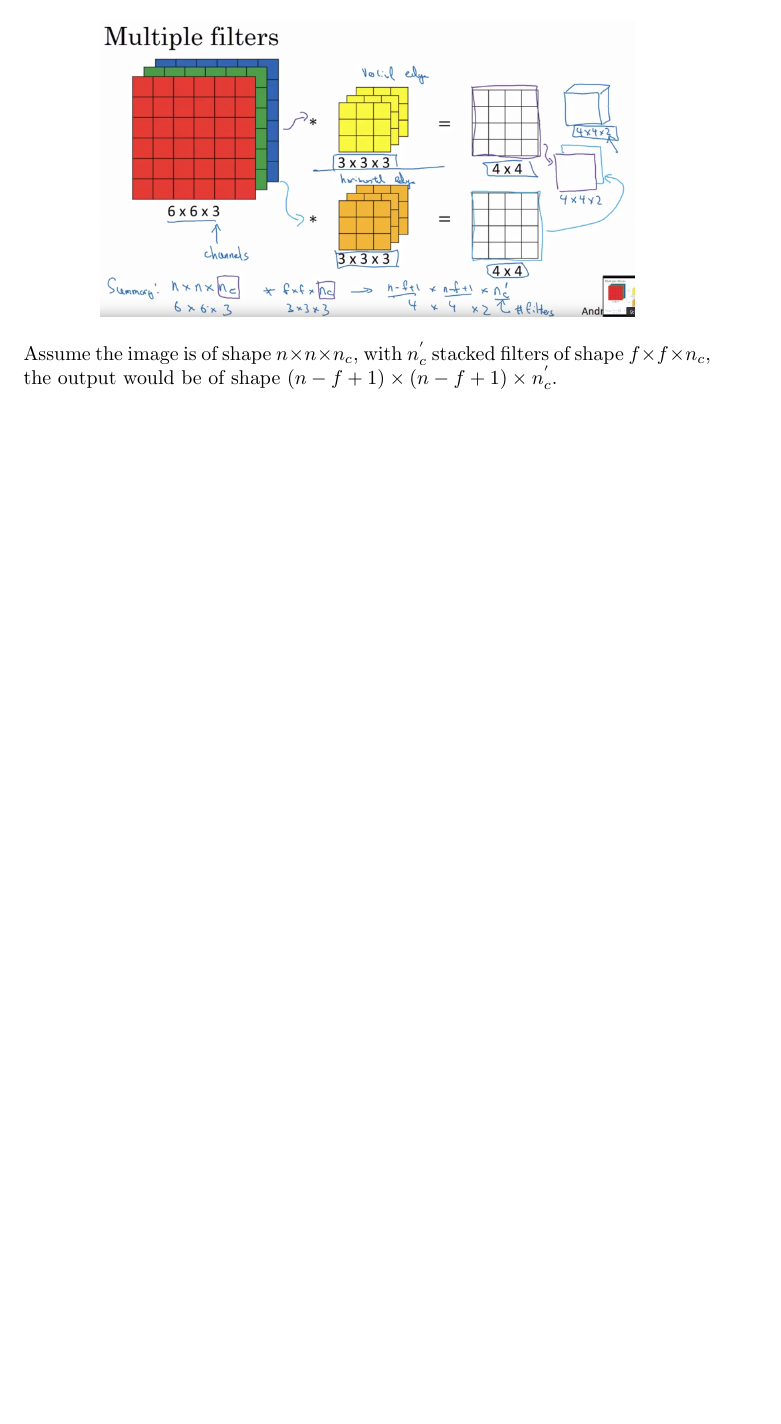
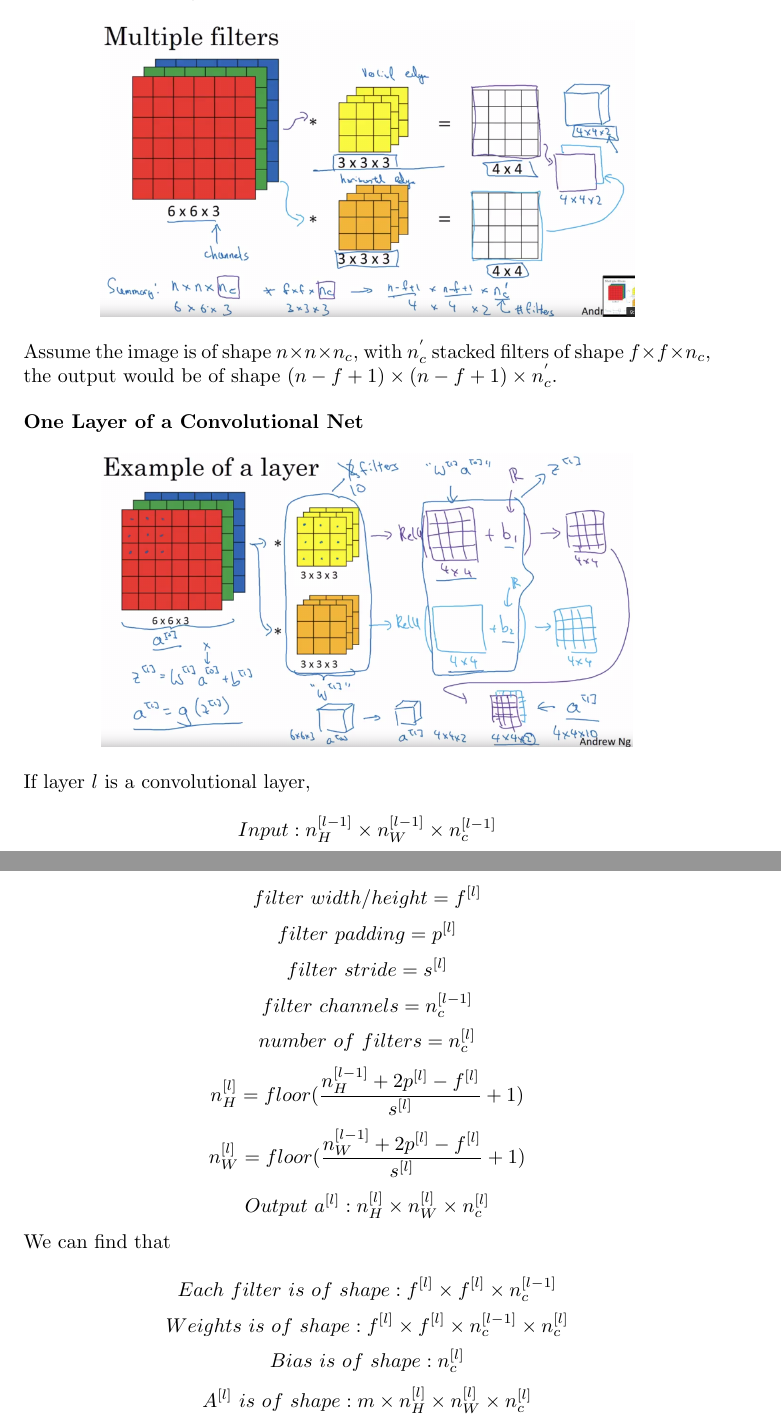
Before and after one commit to MDataResearch/ml_notes, a LaTeX document (dl_course/note/main.tex): part of page 39 of 39 before the commit and two parts of pages 39 and 40 of 40 after it, the two joined at a grey line, cut so that both start at the same text, the shorter picture padded with empty space. Compiled offline with pdfLaTeX.

Commit message:
One Layer of a Convolutional Net

```diff
--- a/dl_course/note/main.tex
+++ b/dl_course/note/main.tex
@@ -1473,7 +1473,32 @@ w_{7} & w_{8} & w_{9}
 
 \noindent Assume the image is of shape \(n \times n \times n_{c}\), with \(n_{c}^{'}\) stacked filters of shape \(f \times f \times n_{c}\), the output would be of shape \((n - f + 1) \times (n - f + 1) \times n_{c}^{'}\).
 
-\noindent
+\bigskip
+
+\noindent \textbf{One Layer of a Convolutional Net}
+
+\begin{center}
+\includegraphics[scale=0.2]{./images/one_layer_of_a_convolutional_net.png}
+\end{center}
+
+\noindent If layer \(l\) is a convolutional layer,
+
+\[Input: n_{H}^{[l - 1]} \times n_{W}^{[l - 1]} \times n_{c}^{[l - 1]}\]
+\[ filter \ width/height = f^{[l]}\]
+\[filter \ padding = p^{[l]}\]
+\[filter \ stride = s^{[l]}\]
+\[filter \ channels = n_{c}^{[l - 1]}\]
+\[number \ of \ filters = n_{c}^{[l]}\]
+\[n_{H}^{[l]} = floor(\frac{n_{H}^{[l - 1]} + 2p^{[l]} - f^{[l]}}{s^{[l]}} + 1)\]
+\[n_{W}^{[l]} = floor(\frac{n_{W}^{[l - 1]} + 2p^{[l]} - f^{[l]}}{s^{[l]}} + 1)\]
+\[Output \ a^{[l]}: n_{H}^{[l]} \times n_{W}^{[l]} \times n_{c}^{[l]}\]
+
+\noindent We can find that
+
+\[Each \ filter \ is \ of \ shape: f^{[l]} \times f^{[l]} \times n_{c}^{[l - 1]}\]
+\[Weights \ is \ of \ shape: f^{[l]} \times f^{[l]} \times n_{c}^{[l - 1]} \times n_{c}^{[l]}\]
+\[Bias \ is \ of \ shape: n_{c}^{[l]}\]
+\[A^{[l]} \ is \ of \ shape: m \times n_{H}^{[l]} \times n_{W}^{[l]} \times n_{c}^{[l]}\]
 
 \printindex
 
```
Also changed, not shown: dl_course/note/images/one_layer_of_a_convolutional_net.png (added).
